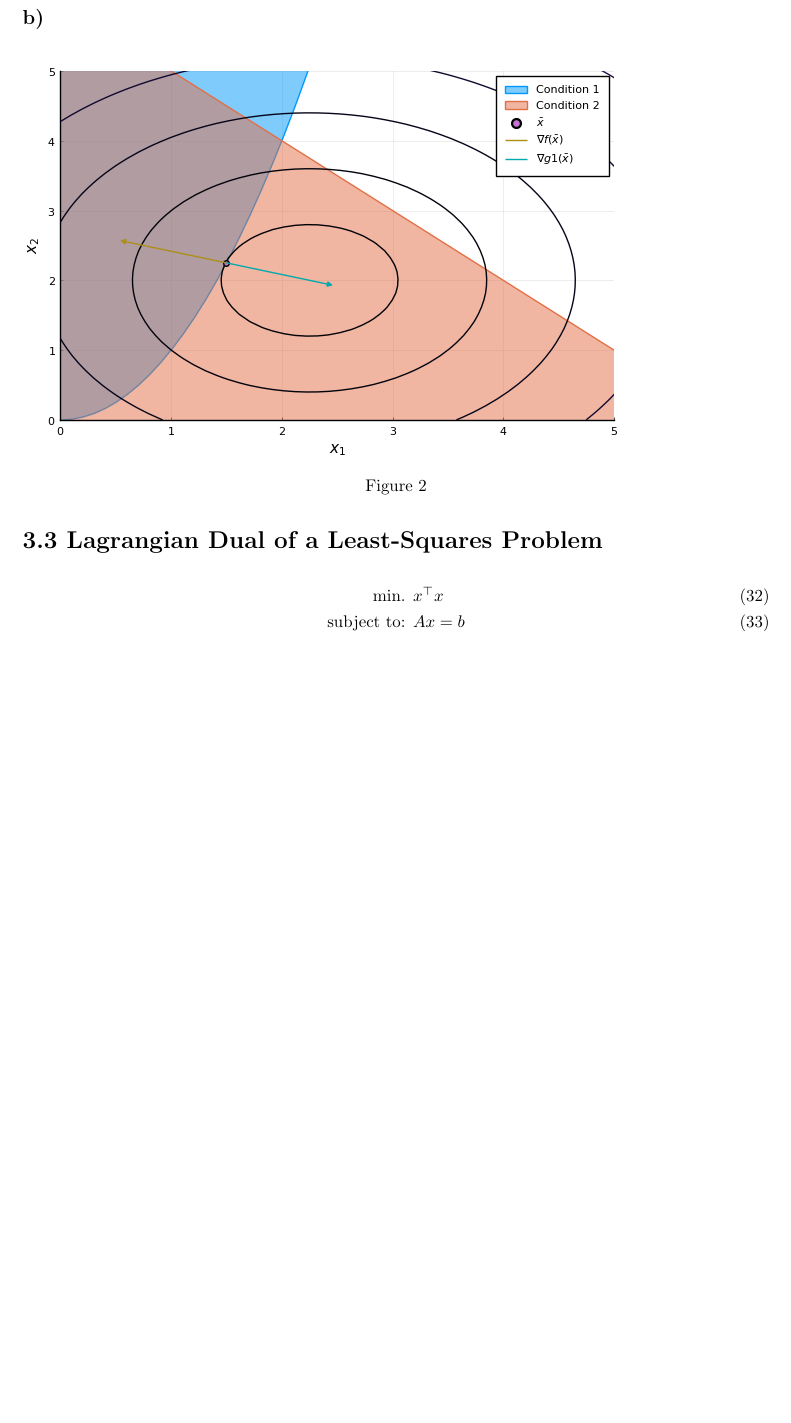
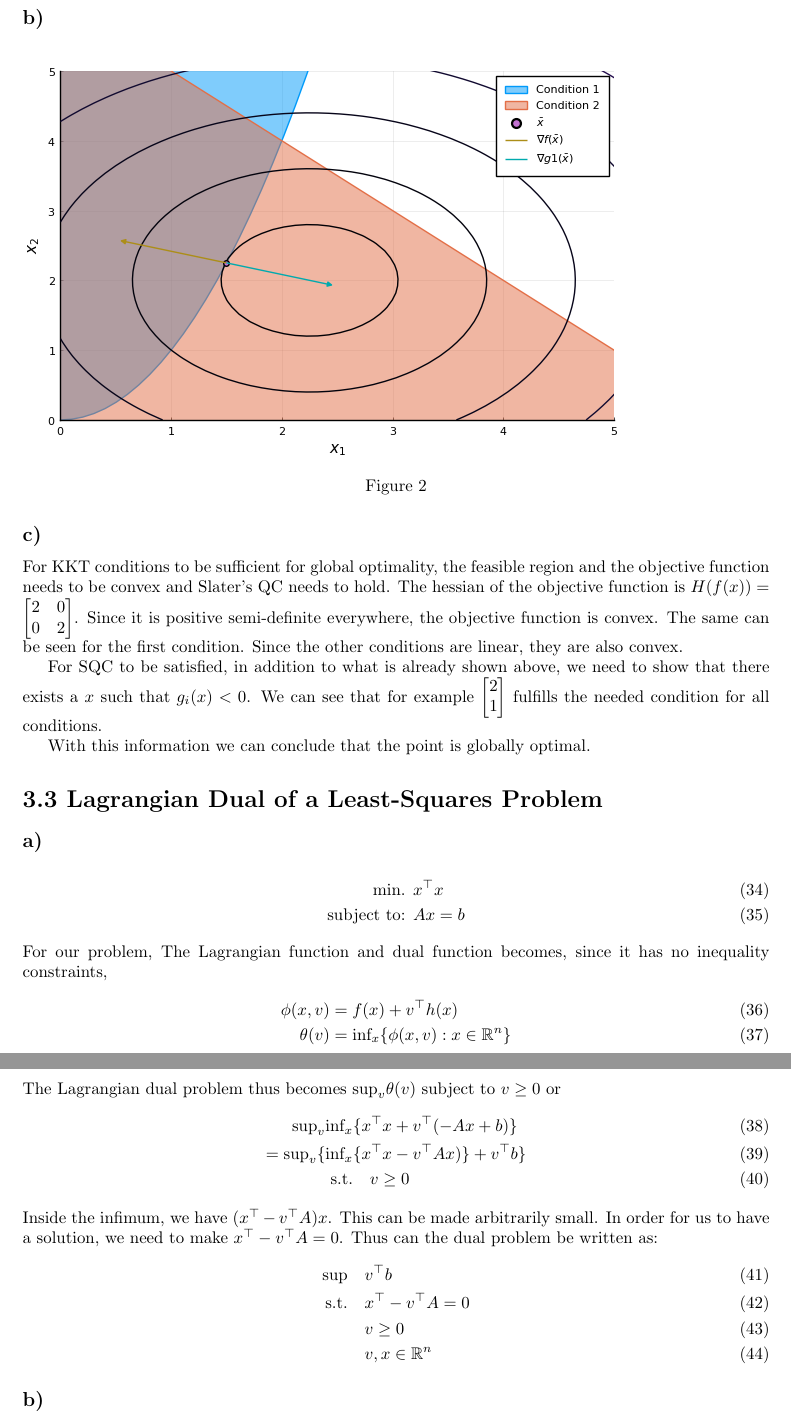
Before and after one commit to christiansegercrantz/Nonlinear-Optimization-course-2021, a LaTeX problem sheet (Homework 3/Homework_3_Christian_Segercrantz_481056.tex): part of page 5 of 5 before the commit and two parts of pages 5 and 6 of 6 after it, the two joined at a grey line, cut so that both start at the same text, the shorter picture padded with empty space. Compiled offline with pdfLaTeX.

Commit message:
Continued on assignment 3

```diff
--- a/Homework 3/Homework_3_Christian_Segercrantz_481056.tex
+++ b/Homework 3/Homework_3_Christian_Segercrantz_481056.tex
@@ -110,9 +114,36 @@
 		\caption{}
 		\label{fig:2a}
 	\end{figure}
+\subsection*{c)}
+	For KKT conditions to be sufficient for global optimality, the feasible region and the objective function needs to be convex and Slater's QC needs to hold.
+	The hessian of the objective function is $H(f(x)) = \begin{bmatrix} 2 & 0 \\ 0 & 2 \end{bmatrix}$. Since it is positive semi-definite everywhere, the objective function is convex. The same can be seen for the first condition. Since the other conditions are linear, they are also convex.
+
+	For SQC to be satisfied, in addition to what is already shown above, we need to show that there exists a $x$ such that $g_i(x)<0$. We can see that for example $\begin{bmatrix}2 \\ 1\end{bmatrix}$ fulfills the needed condition for all conditions.
+
+	With this information we can conclude that the point is globally optimal.
 \section*{3.3 Lagrangian Dual of a Least-Squares Problem}
+\subsection*{a)}
 	\begin{alignat}{2}
 		\text{min. } & x^\top x \\
 		\text{subject to: } & Ax=b
 	\end{alignat}
+	For our problem, The Lagrangian function and dual function becomes, since it has no inequality constraints,
+	\begin{align}
+		\phi(x,v) &= f(x) + v^\top h(x)\\
+		\theta(v) &= \text{inf}_x \{\phi(x,v): x\in \mathbb{R}^n\}
+	\end{align}
+	The Lagrangian dual problem thus becomes $\text{sup}_v\theta(v)$ subject to $v \geq 0$ or
+	\begin{align}
+		\text{sup}_v \text{inf}_x & \{x^\top x + v^\top(-Ax+b)\} \\
+		= \text{sup}_v \{\text{inf}_x&  \{x^\top x - v^\top Ax)\} +v^\top b\} \\
+		\text{s.t.} &\quad v \geq 0
+	\end{align}
+	Inside the infimum, we have $(x^\top - v^\top A)x$. This can be made arbitrarily small. In order for us to have a solution, we need to make $x^\top - v^\top A = 0$. Thus can the dual problem be written as:
+	\begin{align}
+		\text{sup} \quad & v^\top b \\
+		\text{s.t.} \quad & x^\top - v^\top A = 0\\
+		& v\geq 0\\
+		& v,x \in \mathbb{R}^n
+	\end{align}
+\subsection*{b)}
 \end{document}
```
Also changed, not shown: Homework 3/Homework_3_Christian_Segercrantz_481056.pdf, Homework 3/Homework_3_Christian_Segercrantz_481056.tex (12 more changed lines), 2 other files.
